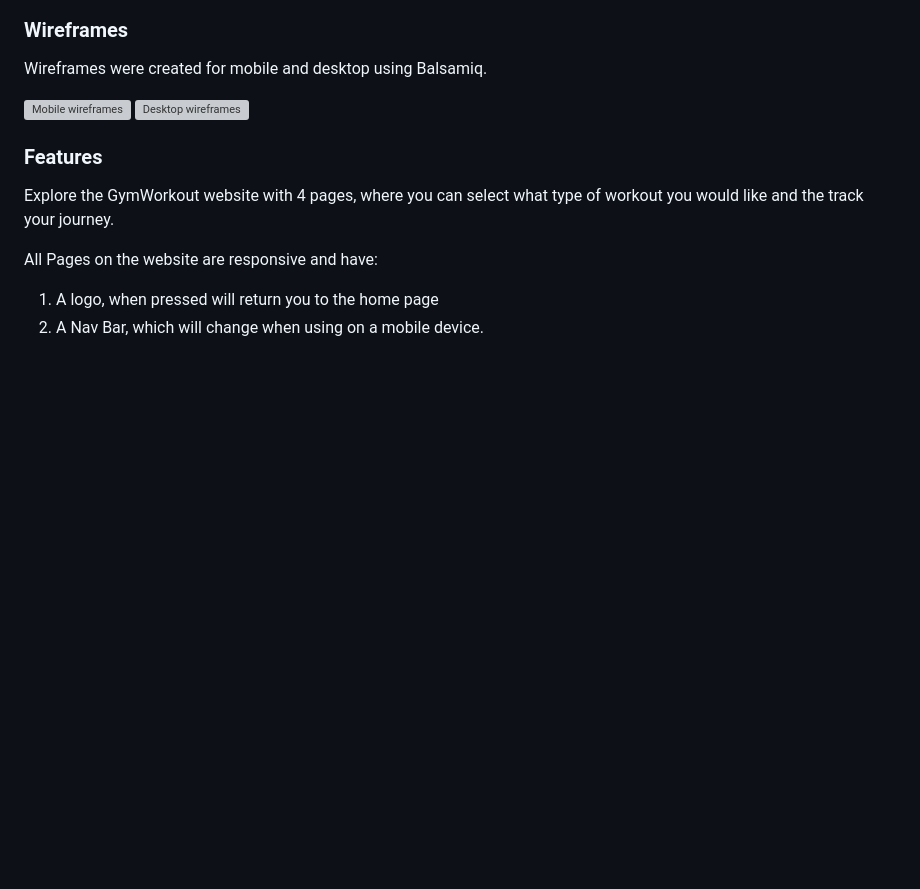
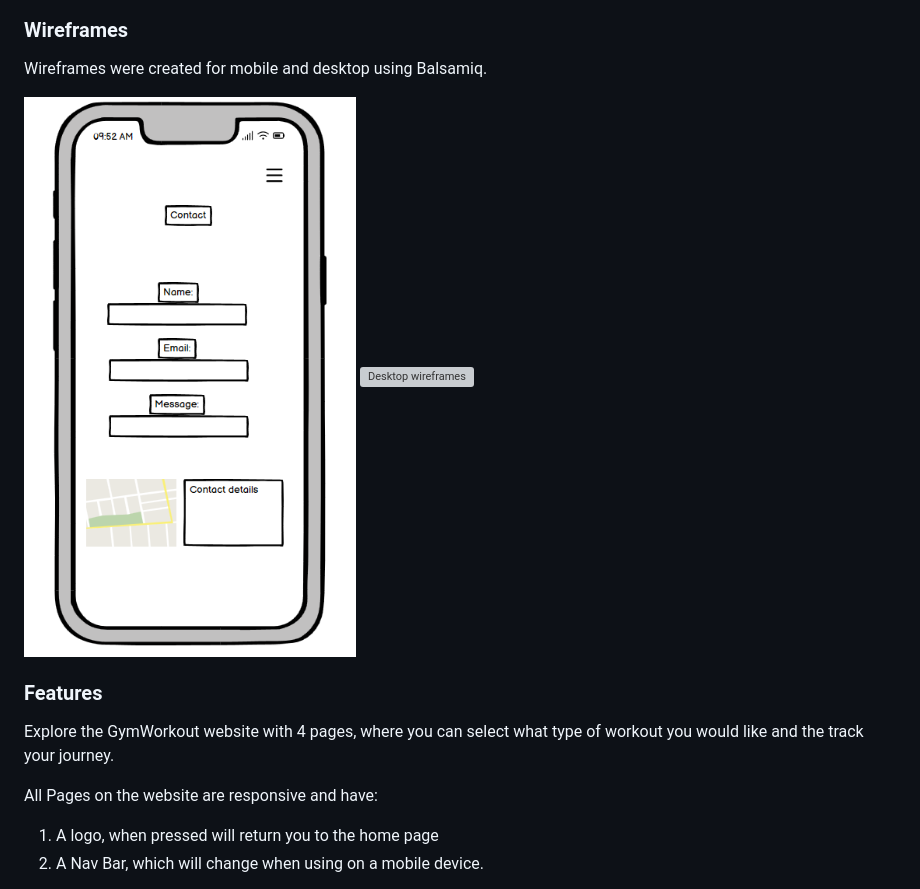
Before and after one commit to slucaci/JavaScriptProject, a Markdown page: README.md, the part around the change. Rendered like a GitHub page; blank space fills up the shorter version; grey boxes are pictures that could not be loaded.

Commit message:
Created TESTING.md and updated names for images to upload

```diff
--- a/README.md
+++ b/README.md
@@ -94,8 +94,8 @@ I selected a background image with dumbbells reflecting strength and vitality, i
 
 Wireframes were created for mobile and desktop using Balsamiq.
 
-![Mobile wireframes](assets/documentation/iphoneBalsamiq.png)
-![Desktop wireframes](assets/documentation/DesktopBalsamiq.png)
+![Mobile wireframes](assets/documentation/iphonebalsamiq.png)
+![Desktop wireframes](assets/documentation/desktopBalsamiq.png)
 
 ### Features
 
```
Also changed, not shown: TESTING.md (added).
